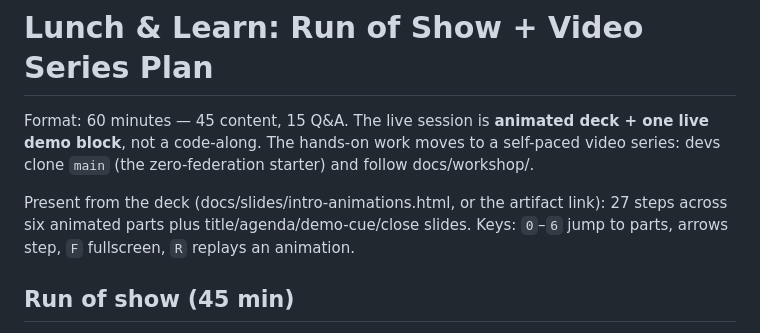
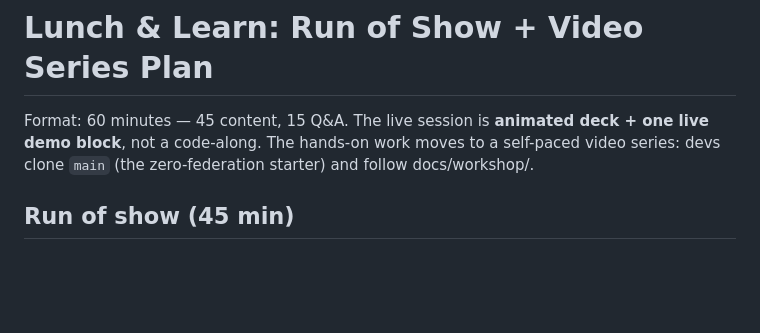
Before and after one commit to MonteKrysto/lunch-and-learn-mf, a Markdown page: docs/session-plan.md, the part around the change. GitHub-like rendering; blank space fills up the shorter version.

Commit message:
docs: drop stale deck step count
Co-Authored-By: Claude Fable 5 <noreply@anthropic.com>

```diff
--- a/docs/session-plan.md
+++ b/docs/session-plan.md
@@ -3,10 +3,6 @@
 Format: 60 minutes — 45 content, 15 Q&A. The live session is **animated deck + one
 live demo block**, not a code-along. The hands-on work moves to a self-paced video
 series: devs clone `main` (the zero-federation starter) and follow docs/workshop/.
-
-Present from the deck (docs/slides/intro-animations.html, or the artifact link):
-27 steps across six animated parts plus title/agenda/demo-cue/close slides.
-Keys: `0`–`6` jump to parts, arrows step, `F` fullscreen, `R` replays an animation.
 
 ## Run of show (45 min)
 
```
